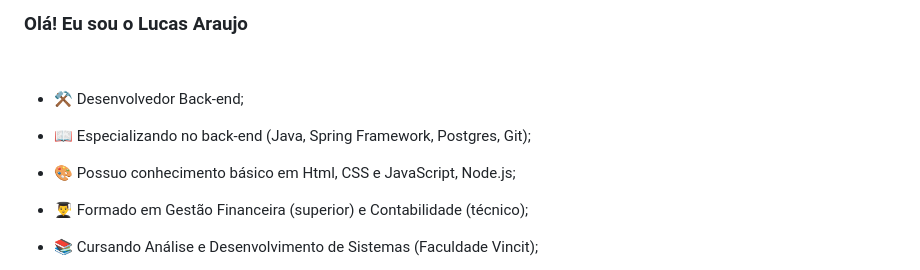
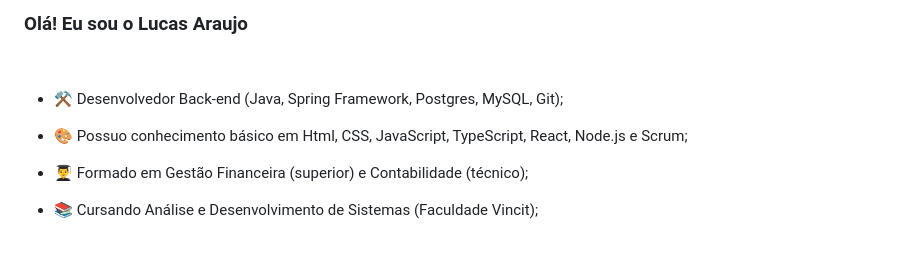
Before and after one commit to lucarauj/Certificard, a Markdown page: README.md, the part around the change. GitHub-like rendering; blank space fills up the shorter version.

```diff
--- a/README.md
+++ b/README.md
@@ -4,11 +4,9 @@
 
 <br>
 
-- ⚒ Desenvolvedor Back-end;
+- ⚒ Desenvolvedor Back-end (Java, Spring Framework, Postgres, MySQL, Git);
 
-- 📖 Especializando no back-end (Java, Spring Framework, Postgres, Git);
-
-- 🎨 Possuo conhecimento básico em Html, CSS e JavaScript, Node.js;
+- 🎨 Possuo conhecimento básico em Html, CSS, JavaScript, TypeScript, React, Node.js e Scrum;
 
 - 👨‍🎓 Formado em Gestão Financeira (superior) e Contabilidade (técnico);
 
```
